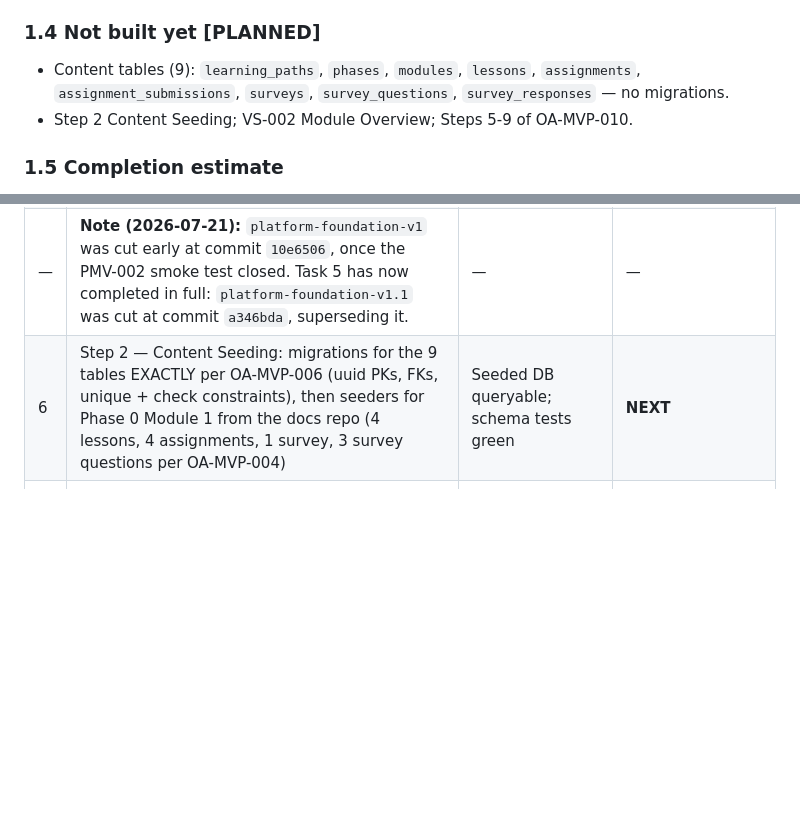
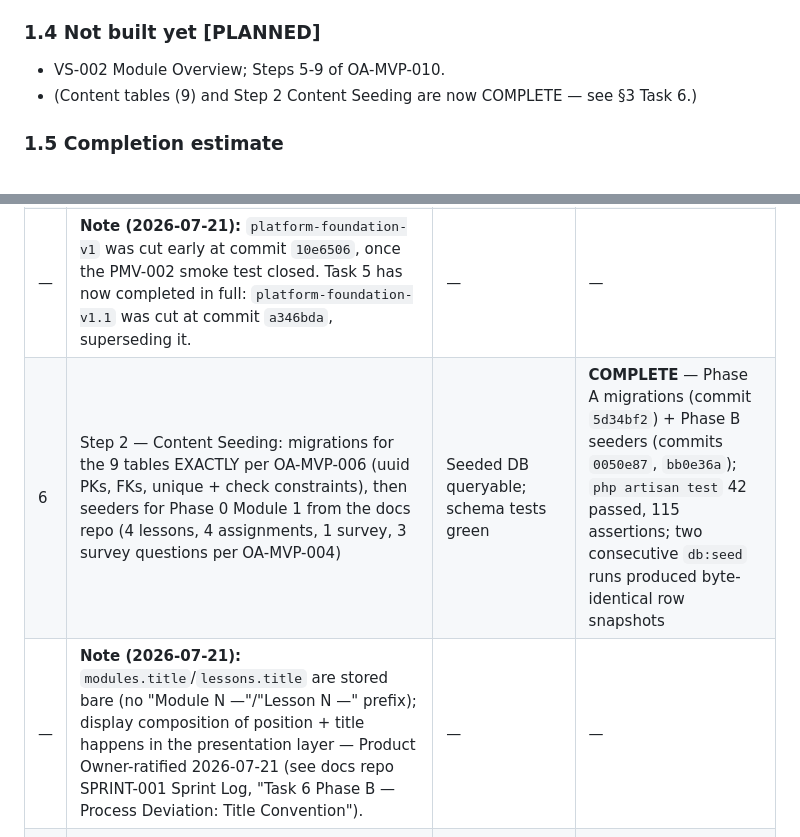
Before and after one commit to oravil/oravil-academy-platform, a Markdown page: docs/handoff/OA-HANDOFF-001.md, 2 parts joined by grey strips. GitHub-like rendering; blank space fills up the shorter version.

```diff
--- a/docs/handoff/OA-HANDOFF-001.md
+++ b/docs/handoff/OA-HANDOFF-001.md
@@ -75,10 +75,8 @@
 
 ### 1.4 Not built yet [PLANNED]
 
-- Content tables (9): `learning_paths`, `phases`, `modules`, `lessons`,
-  `assignments`, `assignment_submissions`, `surveys`, `survey_questions`,
-  `survey_responses` — no migrations.
-- Step 2 Content Seeding; VS-002 Module Overview; Steps 5-9 of OA-MVP-010.
+- VS-002 Module Overview; Steps 5-9 of OA-MVP-010.
+- (Content tables (9) and Step 2 Content Seeding are now COMPLETE — see §3 Task 6.)
 
 ### 1.5 Completion estimate
 
@@ -285,7 +283,8 @@ assertions. Commit: `ca9418c`.
 | 4 | PMV-003 escalated → decision executed | PHP version aligned, documented | **COMPLETE** — amended to 8.5 via ADR-0007, commit `ca9418c` |
 | 5 | Integration checkpoint: `make bootstrap` clean on fresh clone; full test suites; CI green on main | Product Owner approves closing Foundation | **COMPLETE** — commits `b8142ff`, `470489c`, `a346bda`; CI run `29864906625` success |
 | — | **Note (2026-07-21):** `platform-foundation-v1` was cut early at commit `10e6506`, once the PMV-002 smoke test closed. Task 5 has now completed in full: `platform-foundation-v1.1` was cut at commit `a346bda`, superseding it. | — | — |
-| 6 | Step 2 — Content Seeding: migrations for the 9 tables EXACTLY per OA-MVP-006 (uuid PKs, FKs, unique + check constraints), then seeders for Phase 0 Module 1 from the docs repo (4 lessons, 4 assignments, 1 survey, 3 survey questions per OA-MVP-004) | Seeded DB queryable; schema tests green | **NEXT** |
+| 6 | Step 2 — Content Seeding: migrations for the 9 tables EXACTLY per OA-MVP-006 (uuid PKs, FKs, unique + check constraints), then seeders for Phase 0 Module 1 from the docs repo (4 lessons, 4 assignments, 1 survey, 3 survey questions per OA-MVP-004) | Seeded DB queryable; schema tests green | **COMPLETE** — Phase A migrations (commit `5d34bf2`) + Phase B seeders (commits `0050e87`, `bb0e36a`); `php artisan test` 42 passed, 115 assertions; two consecutive `db:seed` runs produced byte-identical row snapshots |
+| — | **Note (2026-07-21):** `modules.title`/`lessons.title` are stored bare (no "Module N —"/"Lesson N —" prefix); display composition of position + title happens in the presentation layer — Product Owner-ratified 2026-07-21 (see docs repo SPRINT-001 Sprint Log, "Task 6 Phase B — Process Deviation: Title Convention"). | — | — |
 | 7 | VS-002 — Module Overview per SPRINT-001 Story 2: domain rules (locked/available/complete; module status) unit-tested FIRST, then `GET /v1/modules/{id}/overview` + `GET /v1/learners/me/progress/{id}` per OA-MVP-007, then the screen | All 7 acceptance criteria of Story 2 + DoD (11 criteria, OA-MVP-010) | — |
 
 Tasks 6 and 7 require no new decisions — their specs are complete in the docs
```
Also changed, not shown: CLAUDE.md (+4 -3 lines).
